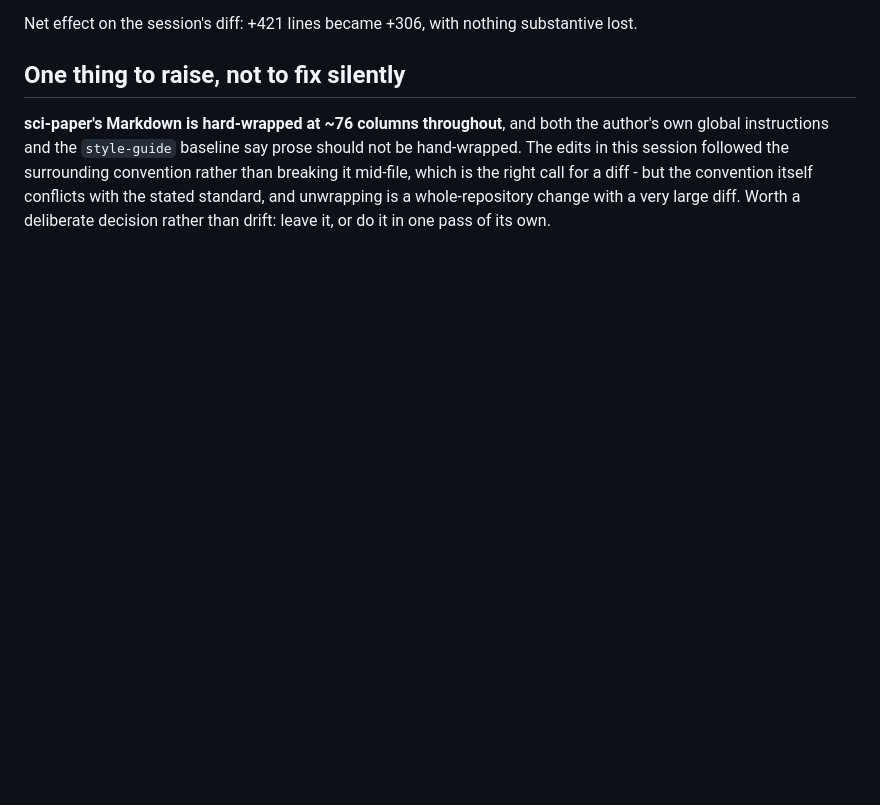
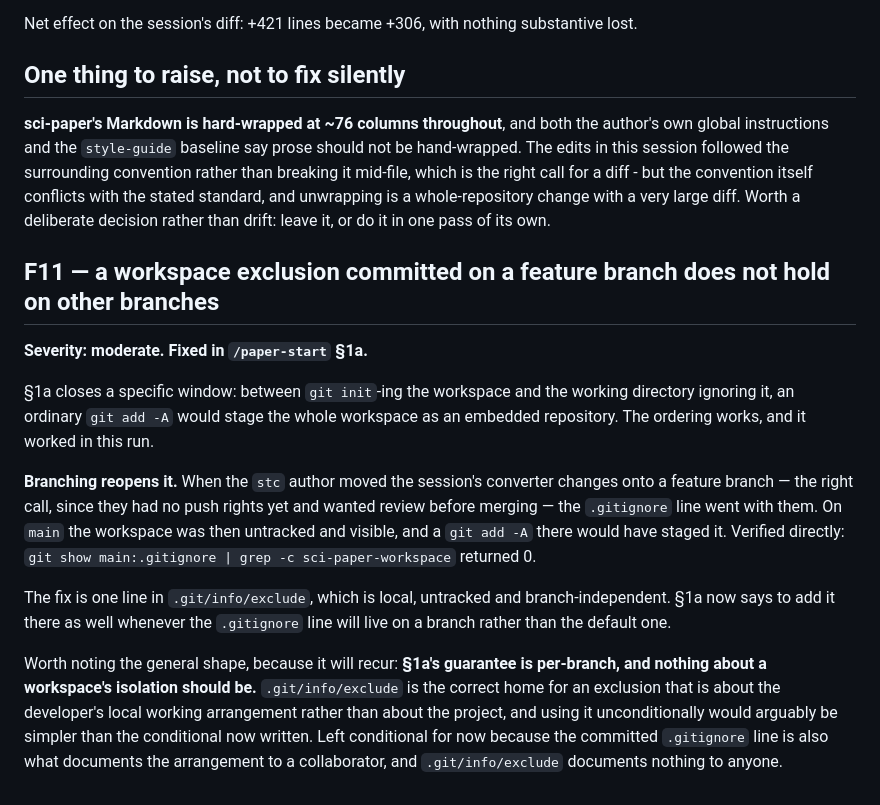
Before and after one commit to darrencroton/sci-paper, a Markdown page: docs/sci-paper - Live-run findings (stc).md, the part around the change. GitHub-like rendering; blank space fills up the shorter version.

```diff
--- a/docs/sci-paper - Live-run findings (stc).md
+++ b/docs/sci-paper - Live-run findings (stc).md
@@ -394,3 +394,15 @@ call for a diff - but the convention itself conflicts with the stated
 standard, and unwrapping is a whole-repository change with a very large diff.
 Worth a deliberate decision rather than drift: leave it, or do it in one pass
 of its own.
+
+## F11 — a workspace exclusion committed on a feature branch does not hold on other branches
+
+**Severity: moderate. Fixed in `/paper-start` §1a.**
+
+§1a closes a specific window: between `git init`-ing the workspace and the working directory ignoring it, an ordinary `git add -A` would stage the whole workspace as an embedded repository. The ordering works, and it worked in this run.
+
+**Branching reopens it.** When the `stc` author moved the session's converter changes onto a feature branch — the right call, since they had no push rights yet and wanted review before merging — the `.gitignore` line went with them. On `main` the workspace was then untracked and visible, and a `git add -A` there would have staged it. Verified directly: `git show main:.gitignore | grep -c sci-paper-workspace` returned 0.
+
+The fix is one line in `.git/info/exclude`, which is local, untracked and branch-independent. §1a now says to add it there as well whenever the `.gitignore` line will live on a branch rather than the default one.
+
+Worth noting the general shape, because it will recur: **§1a's guarantee is per-branch, and nothing about a workspace's isolation should be.** `.git/info/exclude` is the correct home for an exclusion that is about the developer's local working arrangement rather than about the project, and using it unconditionally would arguably be simpler than the conditional now written. Left conditional for now because the committed `.gitignore` line is also what documents the arrangement to a collaborator, and `.git/info/exclude` documents nothing to anyone.
```
Also changed, not shown: skills/paper-start/SKILL.md (+6 -0 lines).
